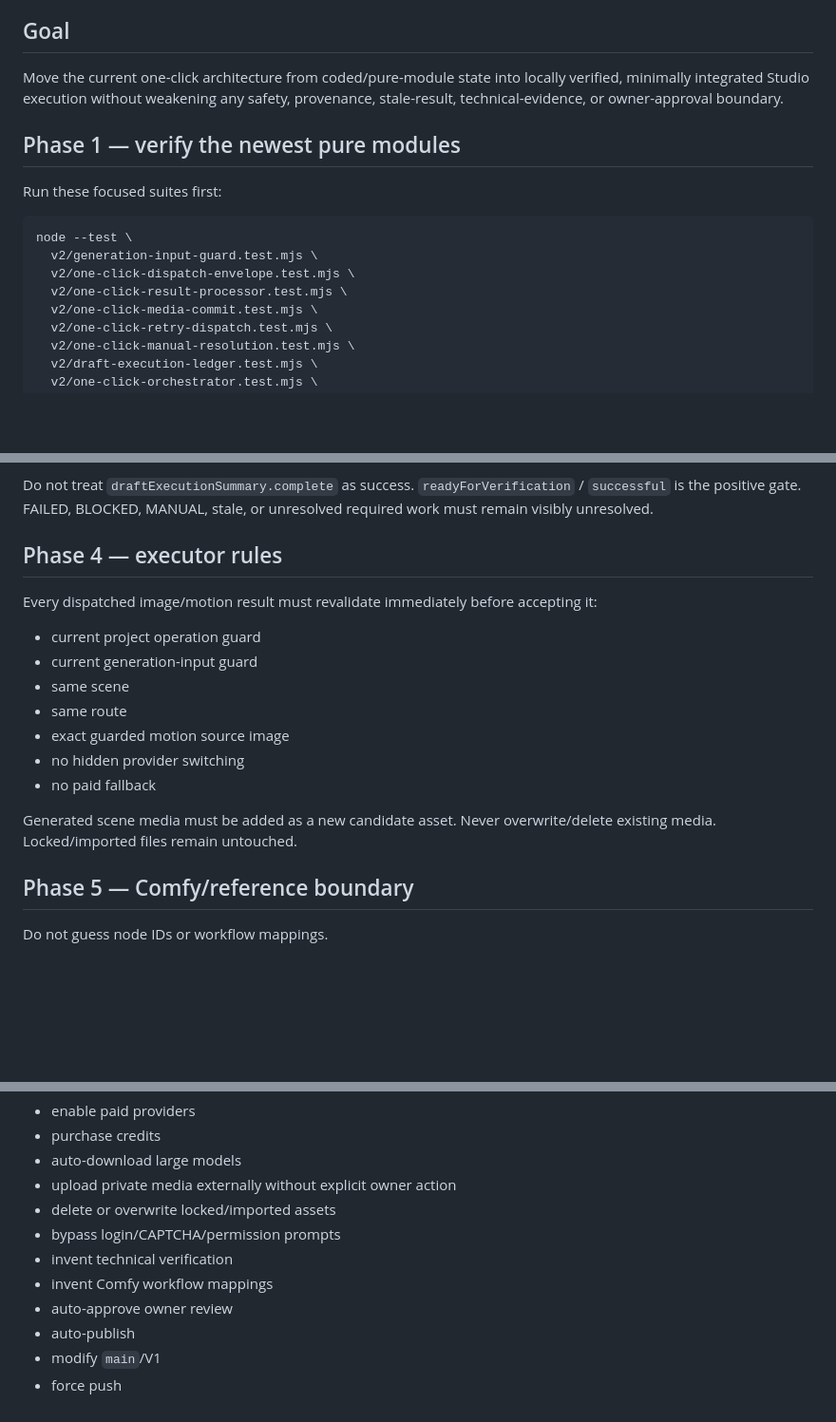
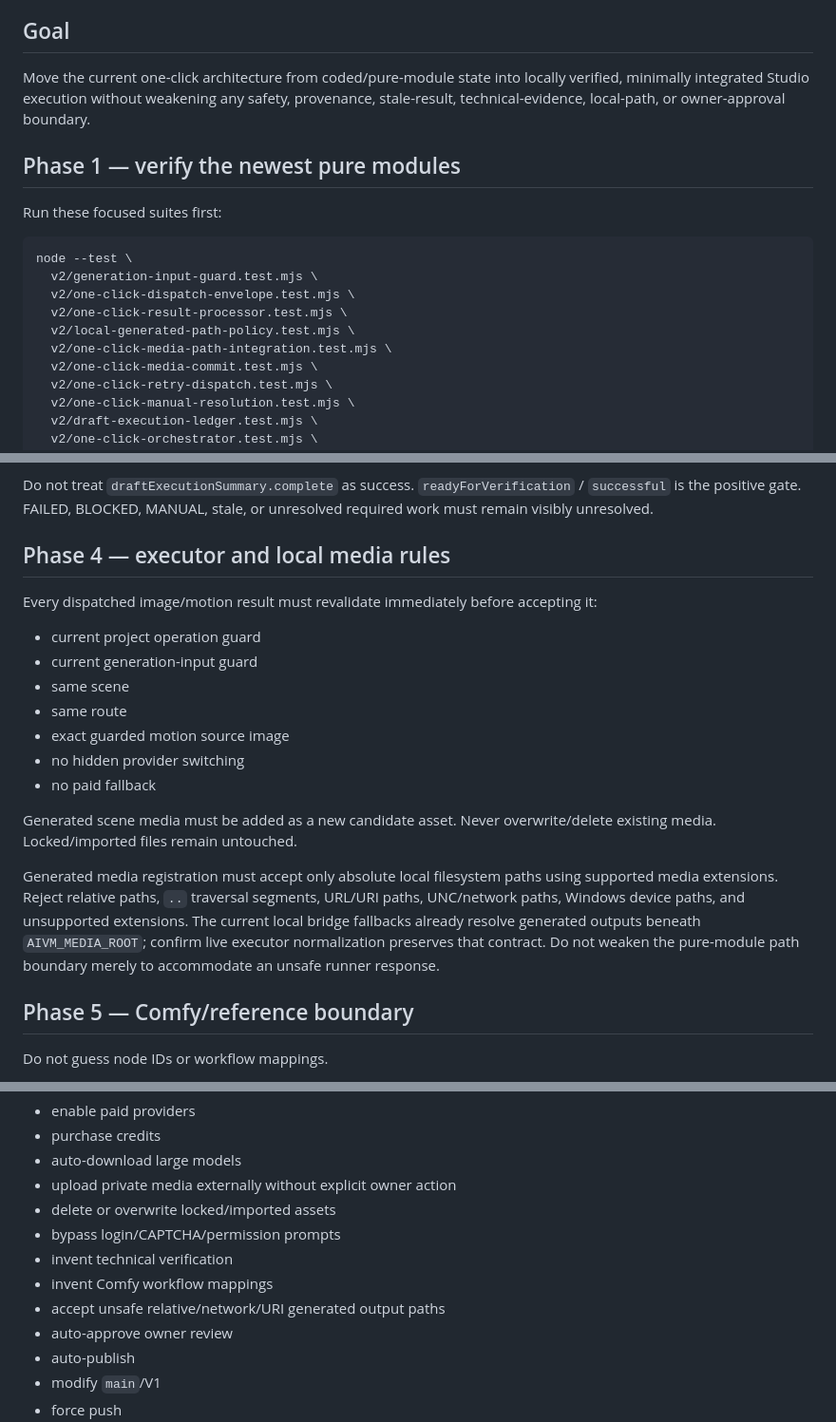
Before and after one commit to florendoabegail05-boop/ai-video-maker, a Markdown page: v2/WORK_CODEX_NEXT_MASTER_BATCH_2026-09-29.md, 3 parts joined by grey strips. Shown at 95% size. Rendered like a GitHub page; blank space fills up the shorter version.

Commit message:
docs(v2): add generated path safety to Codex verification

```diff
--- a/v2/WORK_CODEX_NEXT_MASTER_BATCH_2026-09-29.md
+++ b/v2/WORK_CODEX_NEXT_MASTER_BATCH_2026-09-29.md
@@ -3,7 +3,7 @@
 Pull the latest `v2-clean-studio` first. Treat remote source as authoritative. Do not reset, force-push, or touch `main`/V1. Preserve all imported/locked media. FREE ONLY remains the default and no paid provider or large model download may be enabled automatically.
 
 ## Goal
-Move the current one-click architecture from coded/pure-module state into locally verified, minimally integrated Studio execution without weakening any safety, provenance, stale-result, technical-evidence, or owner-approval boundary.
+Move the current one-click architecture from coded/pure-module state into locally verified, minimally integrated Studio execution without weakening any safety, provenance, stale-result, technical-evidence, local-path, or owner-approval boundary.
 
 ## Phase 1 — verify the newest pure modules
 Run these focused suites first:
@@ -13,6 +13,8 @@ node --test \
   v2/generation-input-guard.test.mjs \
   v2/one-click-dispatch-envelope.test.mjs \
   v2/one-click-result-processor.test.mjs \
+  v2/local-generated-path-policy.test.mjs \
+  v2/one-click-media-path-integration.test.mjs \
   v2/one-click-media-commit.test.mjs \
   v2/one-click-retry-dispatch.test.mjs \
   v2/one-click-manual-resolution.test.mjs \
@@ -76,7 +78,7 @@ Show four read-only stages:
 
 Do not treat `draftExecutionSummary.complete` as success. `readyForVerification` / `successful` is the positive gate. FAILED, BLOCKED, MANUAL, stale, or unresolved required work must remain visibly unresolved.
 
-## Phase 4 — executor rules
+## Phase 4 — executor and local media rules
 Every dispatched image/motion result must revalidate immediately before accepting it:
 - current project operation guard
 - current generation-input guard
@@ -87,6 +89,8 @@ Every dispatched image/motion result must revalidate immediately before acceptin
 - no paid fallback
 
 Generated scene media must be added as a new candidate asset. Never overwrite/delete existing media. Locked/imported files remain untouched.
+
+Generated media registration must accept only absolute local filesystem paths using supported media extensions. Reject relative paths, `..` traversal segments, URL/URI paths, UNC/network paths, Windows device paths, and unsupported extensions. The current local bridge fallbacks already resolve generated outputs beneath `AIVM_MEDIA_ROOT`; confirm live executor normalization preserves that contract. Do not weaken the pure-module path boundary merely to accommodate an unsafe runner response.
 
 ## Phase 5 — Comfy/reference boundary
 Do not guess node IDs or workflow mappings.
@@ -127,6 +131,7 @@ Do not:
 - bypass login/CAPTCHA/permission prompts
 - invent technical verification
 - invent Comfy workflow mappings
+- accept unsafe relative/network/URI generated output paths
 - auto-approve owner review
 - auto-publish
 - modify `main`/V1
```
